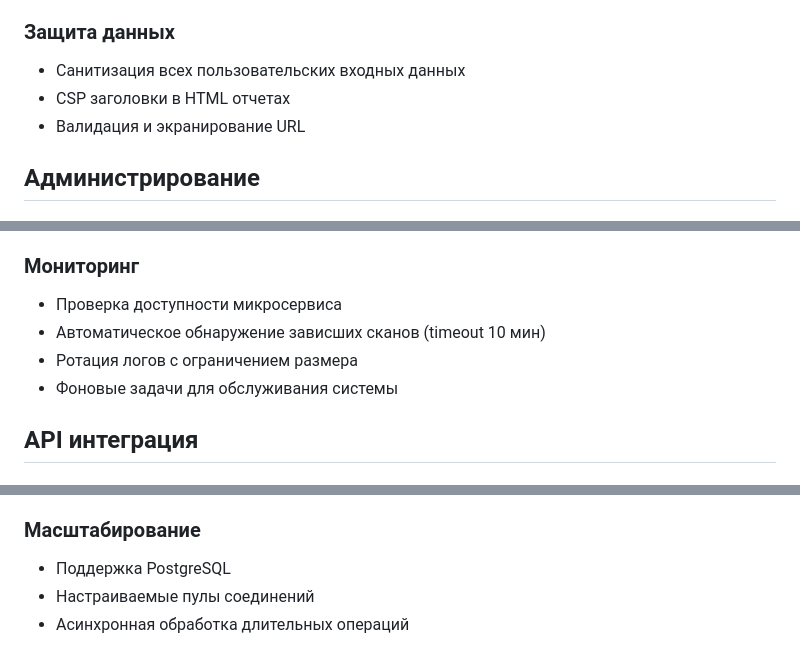
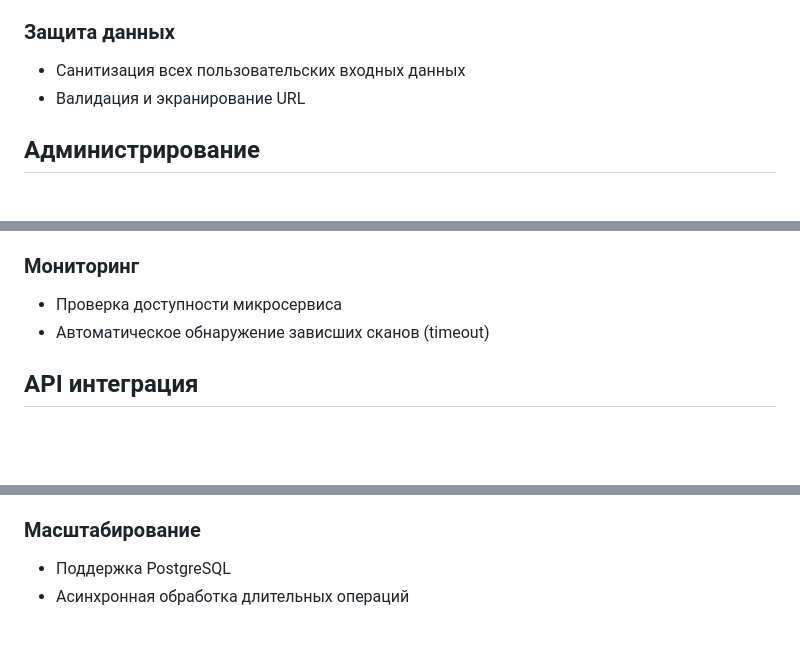
Before and after one commit to ILYXAAA/SecretsScanner, a Markdown page: README.md, 3 parts joined by grey strips. Drawn GitHub-style; blank space fills up the shorter version.

```diff
--- a/README.md
+++ b/README.md
@@ -141,7 +141,6 @@ Callback API → Анализ предыдущих решений → Сохра
 
 ### Защита данных
 - Санитизация всех пользовательских входных данных
-- CSP заголовки в HTML отчетах
 - Валидация и экранирование URL
 
 ## Администрирование
@@ -159,9 +158,7 @@ Callback API → Анализ предыдущих решений → Сохра
 
 ### Мониторинг
 - Проверка доступности микросервиса
-- Автоматическое обнаружение зависших сканов (timeout 10 мин)
-- Ротация логов с ограничением размера
-- Фоновые задачи для обслуживания системы
+- Автоматическое обнаружение зависших сканов (timeout)
 
 ## API интеграция
 ### Микросервис API
@@ -192,5 +189,4 @@ SECRET_KEY=your_secret_key
 
 ### Масштабирование
 - Поддержка PostgreSQL
-- Настраиваемые пулы соединений
 - Асинхронная обработка длительных операций
```
